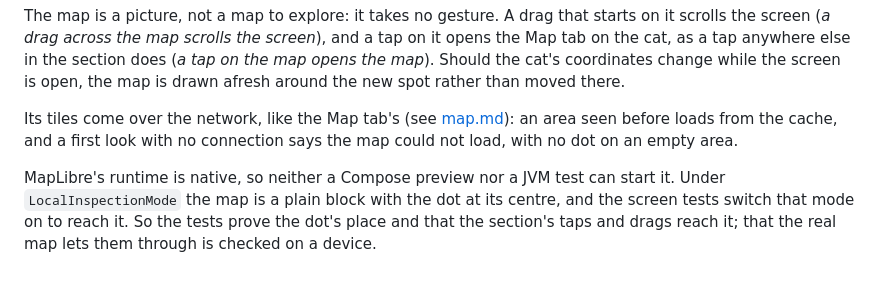
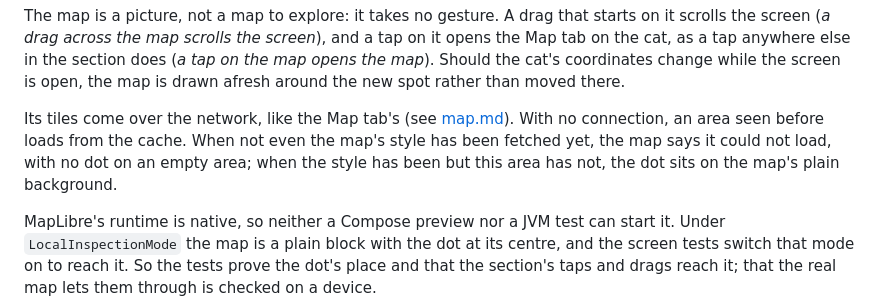
Before and after one commit to kartollikaa/cats-radar, a Markdown page: docs/features/encounter-detail.md, the part around the change. Rendered like a GitHub page; blank space fills up the shorter version.

Commit message:
docs: offline, the Where map's message needs a style never fetched; a cached style shows the dot on plain ground
Co-Authored-By: Claude Opus 5.5 <noreply@anthropic.com>

```diff
--- a/docs/features/encounter-detail.md
+++ b/docs/features/encounter-detail.md
@@ -74,9 +74,10 @@ screen (*a drag across the map scrolls the screen*), and a tap on it opens the M
 tap anywhere else in the section does (*a tap on the map opens the map*). Should the cat's coordinates
 change while the screen is open, the map is drawn afresh around the new spot rather than moved there.
 
-Its tiles come over the network, like the Map tab's (see [map.md](./map.md#where-the-map-comes-from)):
-an area seen before loads from the cache, and a first look with no connection says the map could not
-load, with no dot on an empty area.
+Its tiles come over the network, like the Map tab's (see [map.md](./map.md#where-the-map-comes-from)).
+With no connection, an area seen before loads from the cache. When not even the map's style has been
+fetched yet, the map says it could not load, with no dot on an empty area; when the style has been but
+this area has not, the dot sits on the map's plain background.
 
 MapLibre's runtime is native, so neither a Compose preview nor a JVM test can start it. Under
 `LocalInspectionMode` the map is a plain block with the dot at its centre, and the screen tests switch
```
